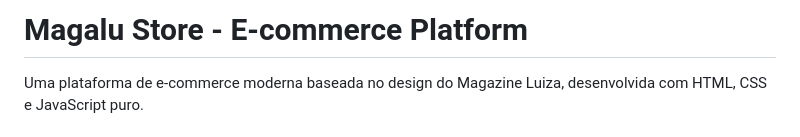
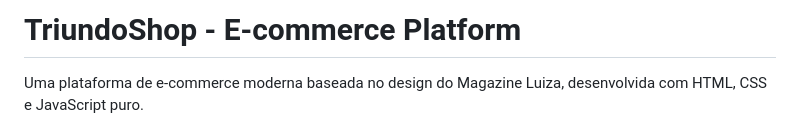
Before and after one commit to danielyhernandez/Squad-Triunfo---Projeto-E2Ecommerce, a Markdown page: Projeto/README.md, the part around the change. GitHub-like rendering.

```diff
--- a/Projeto/README.md
+++ b/Projeto/README.md
@@ -1,4 +1,4 @@
-# Magalu Store - E-commerce Platform
+# TriundoShop - E-commerce Platform
 
 Uma plataforma de e-commerce moderna baseada no design do Magazine Luiza, desenvolvida com HTML, CSS e JavaScript puro.
 
```
